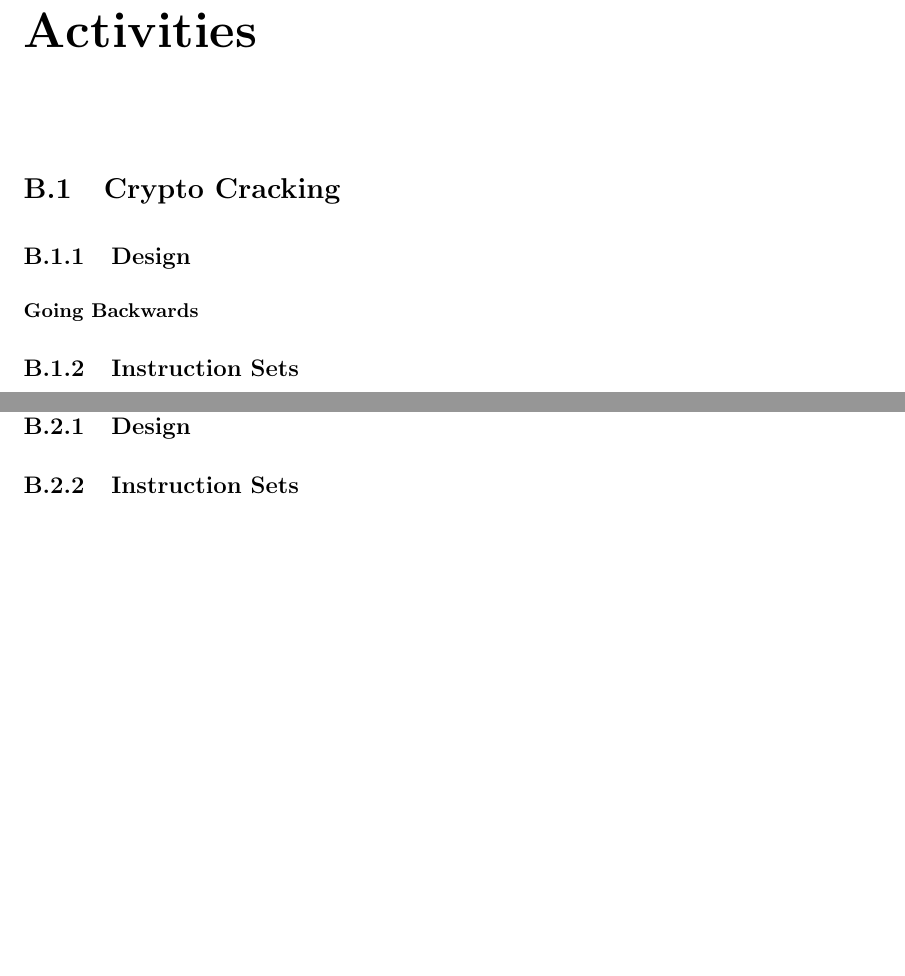
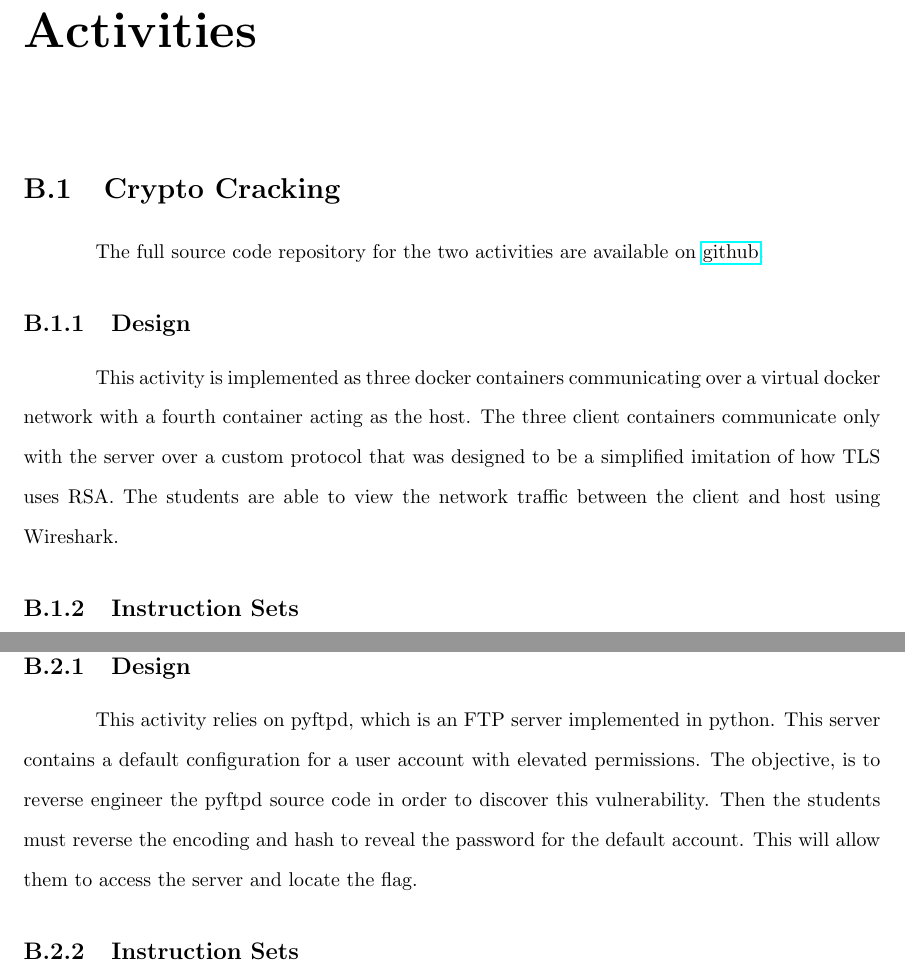
Before and after one commit to brendonky18/Honors-Thesis.Data, a LaTeX thesis (Thesis/Thesis.tex, which reads Thesis/appendix/ctfs.tex): two parts of pages 52 and 59 of 63 before the commit and two parts of pages 52 and 59 of 64 after it, joined at a grey line, cut so that both start at the same text, the shorter picture padded with empty space. Compiled offline with pdfLaTeX.

Commit message:
updated activities description

```diff
--- a/Thesis/appendix/ctfs.tex
+++ b/Thesis/appendix/ctfs.tex
@@ -1,14 +1,15 @@
 \providecommand{\heading}[1]{\section{#1}}
 \providecommand{\subheading}[1]{\subsection{#1}}
 
-\heading{Crypto Cracking}\label{subsec:CTFs-cc}
+\section{Crypto Cracking}\label{subsec:CTFs-cc}
+    The full source code repository for the two activities are available on \href{https://github.com/brendonky18/Honors-Thesis.CTFs}{github}.
 
-    \subheading{Design}
-        \subsubsection*{Going Backwards}
+    \subsection{Design}
+        This activity is implemented as three docker containers communicating over a virtual docker network with a fourth container acting as the host.
+        The three client containers communicate only with the server over a custom protocol that was designed to be a simplified imitation of how TLS uses RSA.
+        The students are able to view the network traffic between the client and host using Wireshark.
 
-    % put in appendix
-    % In this challenge, there are three virtual computers communicating over a network. Three of the computers act as clients, communicating with a central server. Each client communicates only with the server over a custom protocol that was designed to be a simplified imitation of how TLS uses RSA. The students are able to view the network traffic between the client and host using Wireshark.
-    \subheading{Instruction Sets}\label{subsubsec:CTFs-cc-instructions}
+    \subsection{Instruction Sets}\label{subsubsec:CTFs-cc-instructions}
 
         \subsubsection{Basic Instructions}
             \noindent
@@ -132,12 +133,16 @@
                     \textbf{\textit{As a final reminder, please do not look at the other instructions.}}
             }
 \newpage
-\heading{Going Backwards}\label{subsec:CTFs-gb}
+\section{Going Backwards}\label{subsec:CTFs-gb}
 
-    \subheading{Design}
-    % TODO: add explanation
+    \subsection{Design}
+        This activity relies on pyftpd, which is an FTP server implemented in python.
+        This server contains a default configuration for a user account with elevated permissions.
+        The objective, is to reverse engineer the pyftpd source code in order to discover this vulnerability.
+        Then the students must reverse the encoding and hash to reveal the password for the default account.
+        This will allow them to access the server and locate the flag.
 
-    \subheading{Instruction Sets}\label{subsubsec:CTFs-gb-instructions}
+    \subsection{Instruction Sets}\label{subsubsec:CTFs-gb-instructions}
 
         \subsubsection{Basic Instructions}
             {\parindent0pt\singlespacing
```
